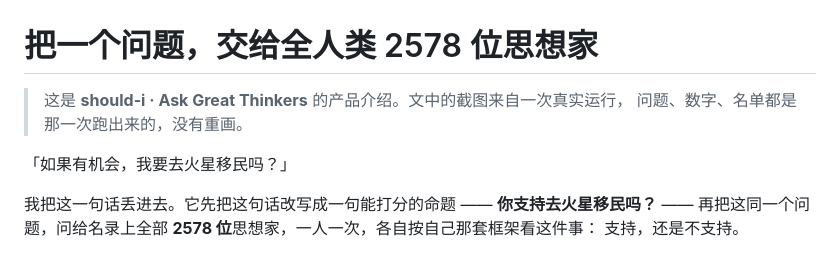
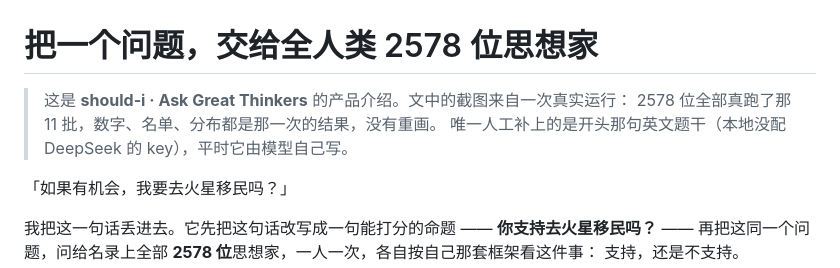
Before and after one commit to Ewen2015/should-i, a Markdown page: docs/wechat.md, the part around the change. GitHub-like rendering.

Commit message:
Say which half of the screenshot was the run's, and which half was mine

```diff
--- a/docs/wechat.md
+++ b/docs/wechat.md
@@ -1,7 +1,8 @@
 # 把一个问题，交给全人类 2578 位思想家
 
-> 这是 **should-i · Ask Great Thinkers** 的产品介绍。文中的截图来自一次真实运行，
-> 问题、数字、名单都是那一次跑出来的，没有重画。
+> 这是 **should-i · Ask Great Thinkers** 的产品介绍。文中的截图来自一次真实运行：
+> 2578 位全部真跑了那 11 批，数字、名单、分布都是那一次的结果，没有重画。
+> 唯一人工补上的是开头那句英文题干（本地没配 DeepSeek 的 key），平时它由模型自己写。
 
 「如果有机会，我要去火星移民吗？」
 
```
